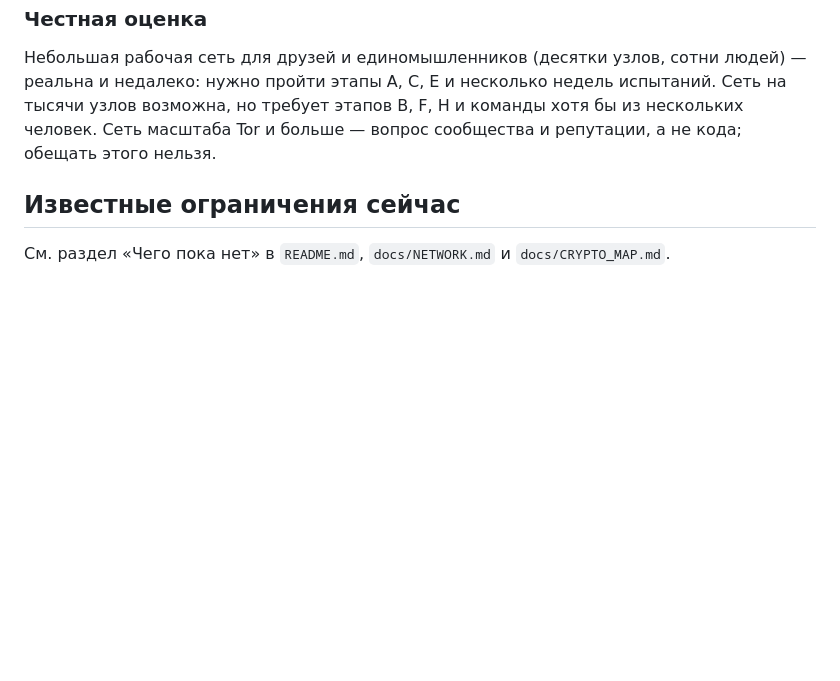
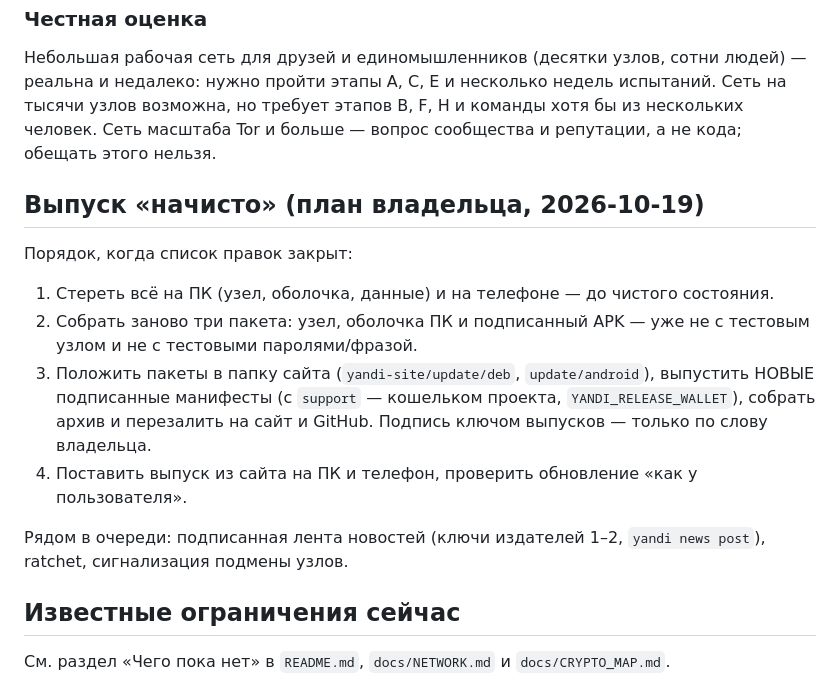
Before and after one commit to ispolkom/node, a Markdown page: docs/ROADMAP.md, the part around the change. GitHub-like rendering; blank space fills up the shorter version.

Commit message:
docs(roadmap): выпуск начисто — чистая установка, новые пакеты и манифесты, перезалив сайта
Co-Authored-By: Claude Sonnet 5.5 <noreply@anthropic.com>

```diff
--- a/docs/ROADMAP.md
+++ b/docs/ROADMAP.md
@@ -164,6 +164,17 @@
 
 Небольшая рабочая сеть для друзей и единомышленников (десятки узлов, сотни людей) — реальна и недалеко: нужно пройти этапы A, C, E и несколько недель испытаний. Сеть на тысячи узлов возможна, но требует этапов B, F, H и команды хотя бы из нескольких человек. Сеть масштаба Tor и больше — вопрос сообщества и репутации, а не кода; обещать этого нельзя.
 
+## Выпуск «начисто» (план владельца, 2026-10-19)
+
+Порядок, когда список правок закрыт:
+
+1. Стереть всё на ПК (узел, оболочка, данные) и на телефоне — до чистого состояния.
+2. Собрать заново три пакета: узел, оболочка ПК и подписанный APK — уже не с тестовым узлом и не с тестовыми паролями/фразой.
+3. Положить пакеты в папку сайта (`yandi-site/update/deb`, `update/android`), выпустить НОВЫЕ подписанные манифесты (с `support` — кошельком проекта, `YANDI_RELEASE_WALLET`), собрать архив и перезалить на сайт и GitHub. Подпись ключом выпусков — только по слову владельца.
+4. Поставить выпуск из сайта на ПК и телефон, проверить обновление «как у пользователя».
+
+Рядом в очереди: подписанная лента новостей (ключи издателей 1–2, `yandi news post`), ratchet, сигнализация подмены узлов.
+
 ## Известные ограничения сейчас
 
 См. раздел «Чего пока нет» в `README.md`, `docs/NETWORK.md` и `docs/CRYPTO_MAP.md`.
```
